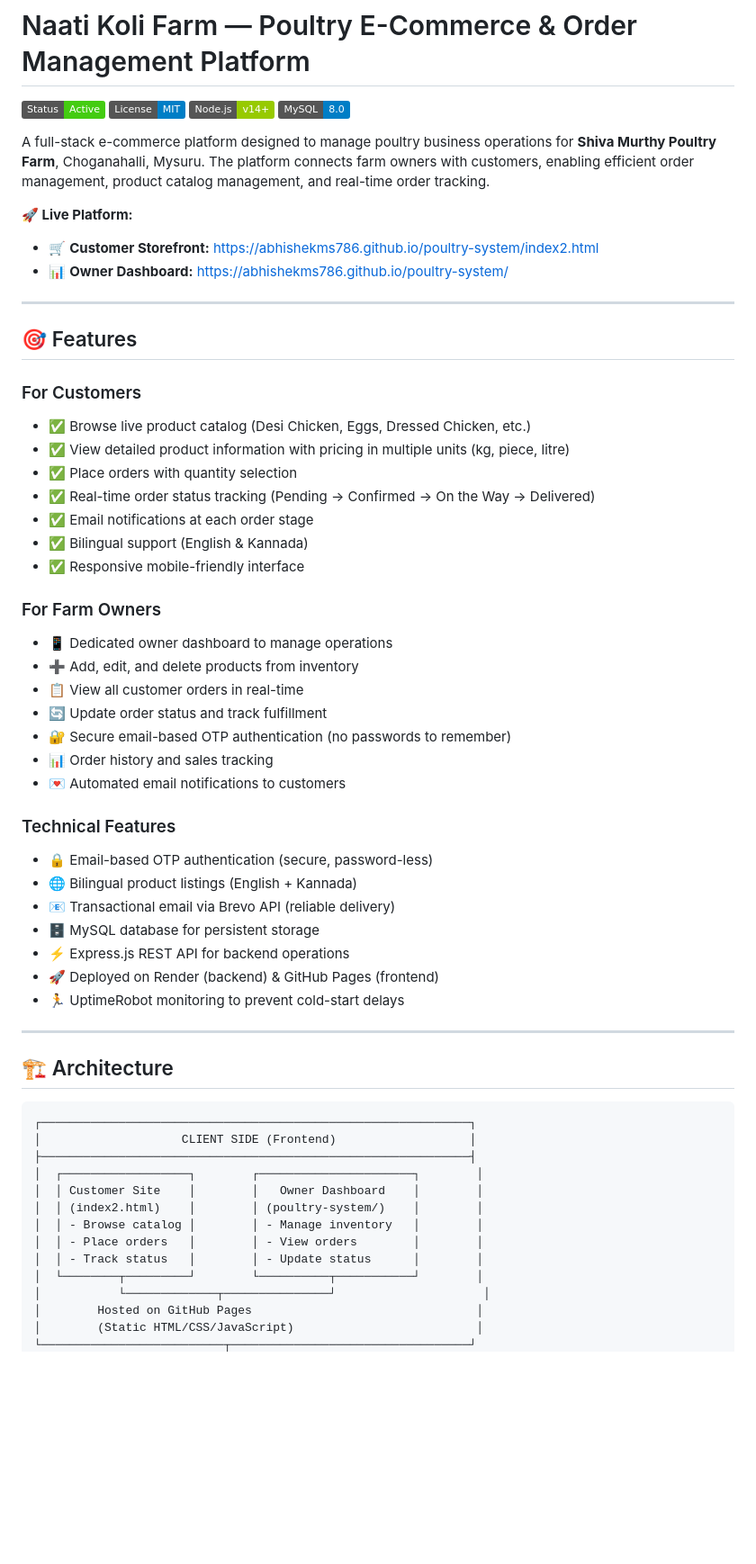
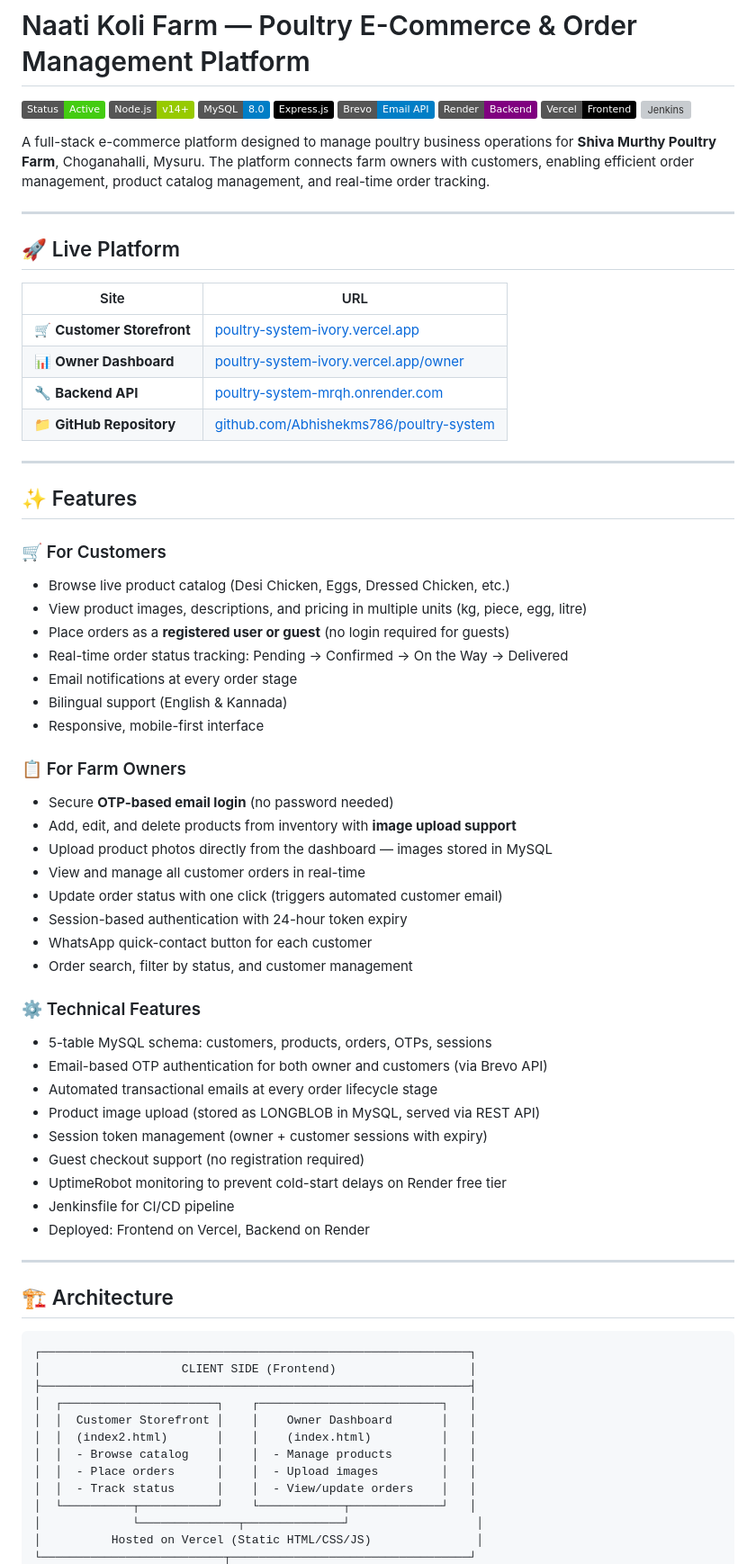
Before and after one commit to Abhishekms786/poultry-system, a Markdown page: README.md, the part around one of its changes. Shown at 90% size. Rendered like a GitHub page; badges without logos; blank space fills up the shorter version; grey boxes are pictures that could not be loaded.

Commit message:
Update README: Vercel links, image upload, delete product, full API table, DB schema

```diff
--- a/README.md
+++ b/README.md
@@ -1,43 +1,60 @@
 # Naati Koli Farm — Poultry E-Commerce & Order Management Platform
 
-![Status](https://img.shields.io/badge/Status-Active-brightgreen) ![License](https://img.shields.io/badge/License-MIT-blue) ![Node.js](https://img.shields.io/badge/Node.js-v14+-green) ![MySQL](https://img.shields.io/badge/MySQL-8.0-blue)
+![Status](https://img.shields.io/badge/Status-Active-brightgreen)
+![Node.js](https://img.shields.io/badge/Node.js-v14+-green?logo=node.js)
+![MySQL](https://img.shields.io/badge/MySQL-8.0-blue?logo=mysql)
+![Express](https://img.shields.io/badge/Express.js-black?logo=express)
+![Brevo](https://img.shields.io/badge/Brevo-Email_API-blue)
+![Render](https://img.shields.io/badge/Render-Backend-purple)
+![Vercel](https://img.shields.io/badge/Vercel-Frontend-black?logo=vercel)
+![Jenkins](https://img.shields.io/badge/Jenkins-CI/CD-orange?logo=jenkins)
 
 A full-stack e-commerce platform designed to manage poultry business operations for **Shiva Murthy Poultry Farm**, Choganahalli, Mysuru. The platform connects farm owners with customers, enabling efficient order management, product catalog management, and real-time order tracking.
 
-**🚀 Live Platform:**
-- 🛒 **Customer Storefront:** https://abhishekms786.github.io/poultry-system/index2.html
-- 📊 **Owner Dashboard:** https://abhishekms786.github.io/poultry-system/
+---
+
+## 🚀 Live Platform
+
+| Site | URL |
+|---|---|
+| 🛒 **Customer Storefront** | [poultry-system-ivory.vercel.app](https://poultry-system-ivory.vercel.app) |
+| 📊 **Owner Dashboard** | [poultry-system-ivory.vercel.app/owner](https://poultry-system-ivory.vercel.app/owner) |
+| 🔧 **Backend API** | [poultry-system-mrqh.onrender.com](https://poultry-system-mrqh.onrender.com) |
+| 📁 **GitHub Repository** | [github.com/Abhishekms786/poultry-system](https://github.com/Abhishekms786/poultry-system) |
 
 ---
 
-## 🎯 Features
+## ✨ Features
 
-### For Customers
-- ✅ Browse live product catalog (Desi Chicken, Eggs, Dressed Chicken, etc.)
-- ✅ View detailed product information with pricing in multiple units (kg, piece, litre)
-- ✅ Place orders with quantity selection
-- ✅ Real-time order status tracking (Pending → Confirmed → On the Way → Delivered)
-- ✅ Email notifications at each order stage
-- ✅ Bilingual support (English & Kannada)
-- ✅ Responsive mobile-friendly interface
+### 🛒 For Customers
+- Browse live product catalog (Desi Chicken, Eggs, Dressed Chicken, etc.)
+- View product images, descriptions, and pricing in multiple units (kg, piece, egg, litre)
+- Place orders as a **registered user or guest** (no login required for guests)
+- Real-time order status tracking: Pending → Confirmed → On the Way → Delivered
+- Email notifications at every order stage
+- Bilingual support (English & Kannada)
+- Responsive, mobile-first interface
 
-### For Farm Owners
-- 📱 Dedicated owner dashboard to manage operations
-- ➕ Add, edit, and delete products from inventory
-- 📋 View all customer orders in real-time
-- 🔄 Update order status and track fulfillment
-- 🔐 Secure email-based OTP authentication (no passwords to remember)
-- 📊 Order history and sales tracking
-- 💌 Automated email notifications to customers
+### 📋 For Farm Owners
+- Secure **OTP-based email login** (no password needed)
+- Add, edit, and delete products from inventory with **image upload support**
+- Upload product photos directly from the dashboard — images stored in MySQL
+- View and manage all customer orders in real-time
+- Update order status with one click (triggers automated customer email)
+- Session-based authentication with 24-hour token expiry
+- WhatsApp quick-contact button for each customer
+- Order search, filter by status, and customer management
 
-### Technical Features
-- 🔒 Email-based OTP authentication (secure, password-less)
-- 🌐 Bilingual product listings (English + Kannada)
-- 📧 Transactional email via Brevo API (reliable delivery)
-- 🗄️ MySQL database for persistent storage
-- ⚡ Express.js REST API for backend operations
-- 🚀 Deployed on Render (backend) & GitHub Pages (frontend)
-- 🏃 UptimeRobot monitoring to prevent cold-start delays
+### ⚙️ Technical Features
+- 5-table MySQL schema: customers, products, orders, OTPs, sessions
+- Email-based OTP authentication for both owner and customers (via Brevo API)
+- Automated transactional emails at every order lifecycle stage
+- Product image upload (stored as LONGBLOB in MySQL, served via REST API)
+- Session token management (owner + customer sessions with expiry)
+- Guest checkout support (no registration required)
+- UptimeRobot monitoring to prevent cold-start delays on Render free tier
+- Jenkinsfile for CI/CD pipeline
+- Deployed: Frontend on Vercel, Backend on Render
 
 ---
 
@@ -47,14 +64,13 @@ A full-stack e-commerce platform designed to manage poultry business operations
 ┌─────────────────────────────────────────────────────────────┐
 │                    CLIENT SIDE (Frontend)                   │
 ├─────────────────────────────────────────────────────────────┤
-│  ┌──────────────────┐        ┌──────────────────────┐        │
-│  │ Customer Site    │        │   Owner Dashboard    │        │
-│  │ (index2.html)    │        │ (poultry-system/)    │        │
-│  │ - Browse catalog │        │ - Manage inventory   │        │
-│  │ - Place orders   │        │ - View orders        │        │
-│  │ - Track status   │        │ - Update status      │        │
-│  └────────┬─────────┘        └──────────┬───────────┘        │
-│           └─────────────┬───────────────┘                     │
-│        Hosted on GitHub Pages                                │
-│        (Static HTML/CSS/JavaScript)                          │
+│  ┌──────────────────────┐    ┌──────────────────────────┐   │
+│  │  Customer Storefront │    │    Owner Dashboard       │   │
+│  │  (index2.html)       │    │    (index.html)          │   │
+│  │  - Browse catalog    │    │  - Manage products       │   │
+│  │  - Place orders      │    │  - Upload images         │   │
+│  │  - Track status      │    │  - View/update orders    │   │
+│  └──────────┬───────────┘    └────────────┬─────────────┘   │
+│             └──────────────┬──────────────┘                  │
+│          Hosted on Vercel (Static HTML/CSS/JS)               │
 └──────────────────────────┬──────────────────────────────────┘
```
Also changed, not shown: other parts of README.md (+99 -281 lines).
